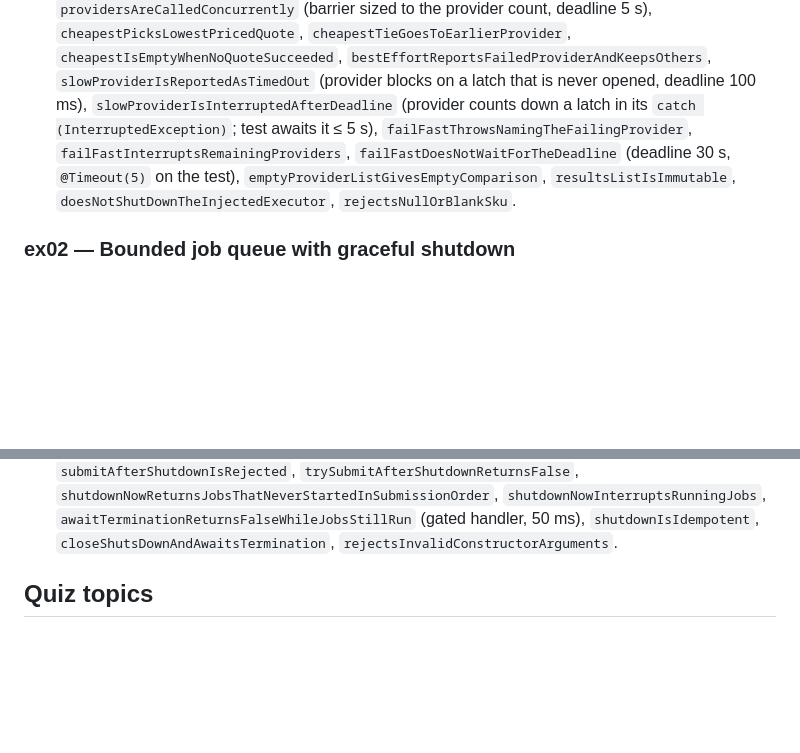
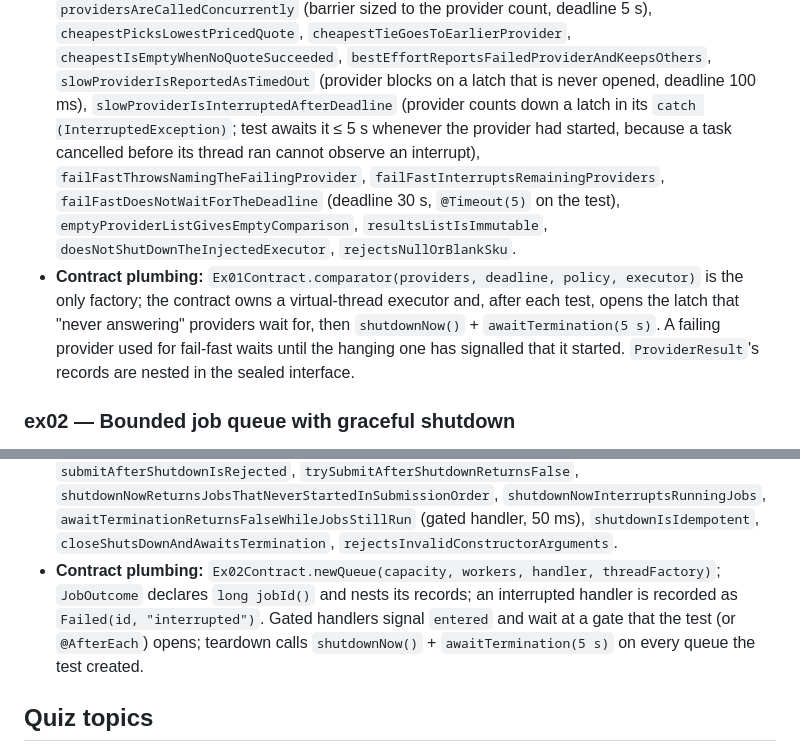
Before and after one commit to aliturgutbozkurt/design-patterns-in-java, a Markdown page: specs/SPEC-m10-concurrency-patterns.md, 2 parts joined by grey strips. Rendered like a GitHub page; blank space fills up the shorter version.

Commit message:
docs(m10): sync spec with M10-4 and tick the task
Co-Authored-By: Claude Opus 5.5 <noreply@anthropic.com>

```diff
--- a/specs/SPEC-m10-concurrency-patterns.md
+++ b/specs/SPEC-m10-concurrency-patterns.md
@@ -224,10 +224,15 @@ Both graded assignments use **final APIs only**. Their starters and solutions mu
   `cheapestPicksLowestPricedQuote`, `cheapestTieGoesToEarlierProvider`, `cheapestIsEmptyWhenNoQuoteSucceeded`,
   `bestEffortReportsFailedProviderAndKeepsOthers`, `slowProviderIsReportedAsTimedOut` (provider blocks on a latch
   that is never opened, deadline 100 ms), `slowProviderIsInterruptedAfterDeadline` (provider counts down a latch in
-  its `catch (InterruptedException)`; test awaits it ≤ 5 s), `failFastThrowsNamingTheFailingProvider`,
+  its `catch (InterruptedException)`; test awaits it ≤ 5 s whenever the provider had started, because a task
+  cancelled before its thread ran cannot observe an interrupt), `failFastThrowsNamingTheFailingProvider`,
   `failFastInterruptsRemainingProviders`, `failFastDoesNotWaitForTheDeadline` (deadline 30 s, `@Timeout(5)` on the
   test), `emptyProviderListGivesEmptyComparison`, `resultsListIsImmutable`, `doesNotShutDownTheInjectedExecutor`,
   `rejectsNullOrBlankSku`.
+- **Contract plumbing:** `Ex01Contract.comparator(providers, deadline, policy, executor)` is the only factory; the
+  contract owns a virtual-thread executor and, after each test, opens the latch that "never answering" providers
+  wait for, then `shutdownNow()` + `awaitTermination(5 s)`. A failing provider used for fail-fast waits until the
+  hanging one has signalled that it started. `ProviderResult`'s records are nested in the sealed interface.
 
 ### ex02 — Bounded job queue with graceful shutdown
 
@@ -263,6 +268,10 @@ Both graded assignments use **final APIs only**. Their starters and solutions mu
   `shutdownNowReturnsJobsThatNeverStartedInSubmissionOrder`, `shutdownNowInterruptsRunningJobs`,
   `awaitTerminationReturnsFalseWhileJobsStillRun` (gated handler, 50 ms), `shutdownIsIdempotent`,
   `closeShutsDownAndAwaitsTermination`, `rejectsInvalidConstructorArguments`.
+- **Contract plumbing:** `Ex02Contract.newQueue(capacity, workers, handler, threadFactory)`; `JobOutcome` declares
+  `long jobId()` and nests its records; an interrupted handler is recorded as `Failed(id, "interrupted")`. Gated
+  handlers signal `entered` and wait at a gate that the test (or `@AfterEach`) opens; teardown calls
+  `shutdownNow()` + `awaitTermination(5 s)` on every queue the test created.
 
 ## Quiz topics
 
```
Also changed, not shown: tasks/todo.md (+1 -1 lines).
